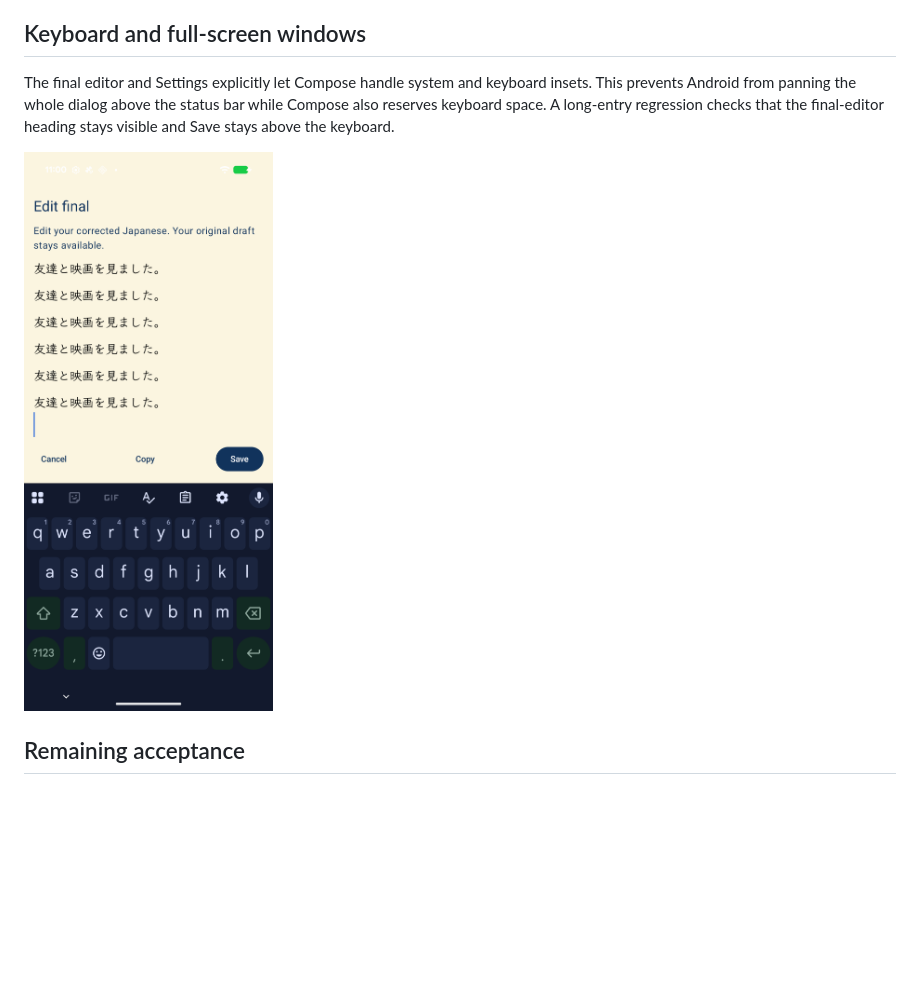
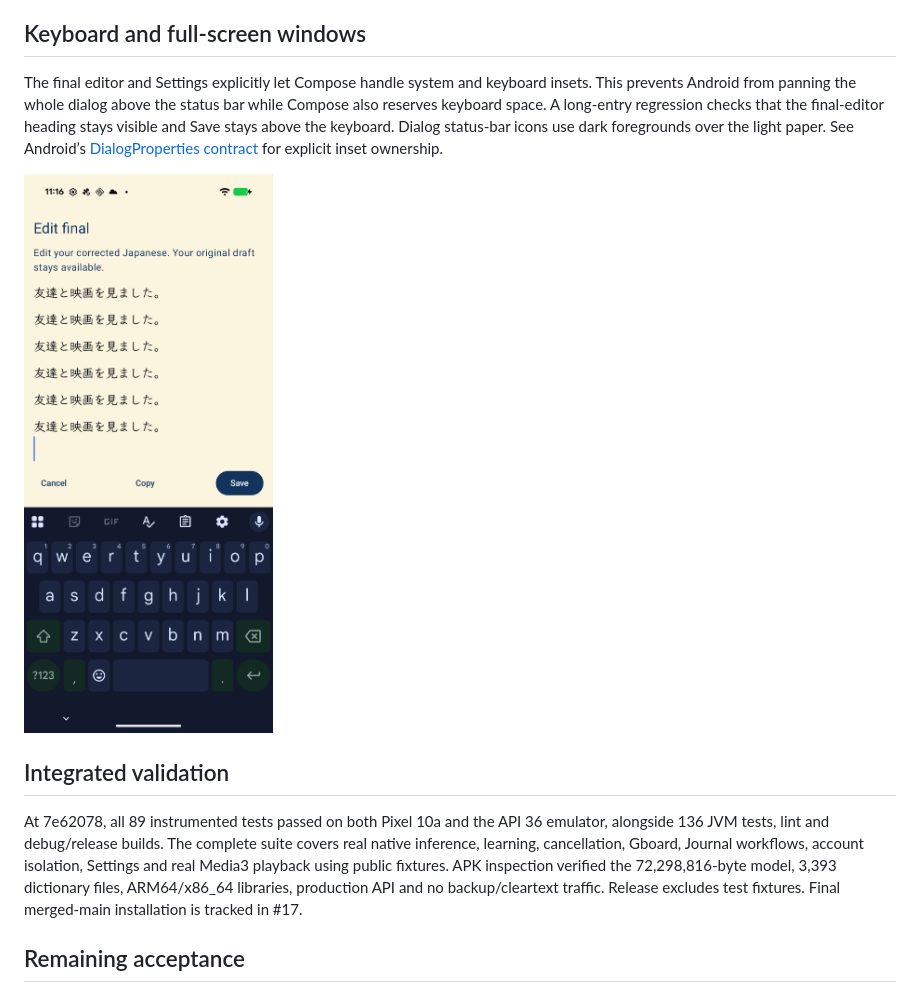
Before and after one commit to andyroo2000/convo-lab-android, a Markdown page: docs/android-port/lifecycle.md, the part around the change. GitHub-like rendering; pictures changed too: docs/android-port/lifecycle-screenshots/pixel-final-editor-keyboard.png; blank space fills up the shorter version.

Commit message:
Keep dialog status text readable and synchronize Settings tests

```diff
--- a/docs/android-port/lifecycle.md
+++ b/docs/android-port/lifecycle.md
@@ -19,9 +19,13 @@ Verification includes matching-session expiration and re-login, replacement-acco
 
 ## Keyboard and full-screen windows
 
-The final editor and Settings explicitly let Compose handle system and keyboard insets. This prevents Android from panning the whole dialog above the status bar while Compose also reserves keyboard space. A long-entry regression checks that the final-editor heading stays visible and Save stays above the keyboard.
+The final editor and Settings explicitly let Compose handle system and keyboard insets. This prevents Android from panning the whole dialog above the status bar while Compose also reserves keyboard space. A long-entry regression checks that the final-editor heading stays visible and Save stays above the keyboard. Dialog status-bar icons use dark foregrounds over the light paper. See Android’s [DialogProperties contract](https://developer.android.com/reference/kotlin/androidx/compose/ui/window/DialogProperties) for explicit inset ownership.
 
 ![Final editor with the keyboard open](lifecycle-screenshots/pixel-final-editor-keyboard.png)
+
+## Integrated validation
+
+At 7e62078, all 89 instrumented tests passed on both Pixel 10a and the API 36 emulator, alongside 136 JVM tests, lint and debug/release builds. The complete suite covers real native inference, learning, cancellation, Gboard, Journal workflows, account isolation, Settings and real Media3 playback using public fixtures. APK inspection verified the 72,298,816-byte model, 3,393 dictionary files, ARM64/x86_64 libraries, production API and no backup/cleartext traffic. Release excludes test fixtures. Final merged-main installation is tracked in #17.
 
 ## Remaining acceptance
 
```
Also changed, not shown: docs/android-port/audio.md (+1 -1 lines), docs/android-port/lifecycle-screenshots/pixel-settings-keyboard.png (added), 4 other files.
